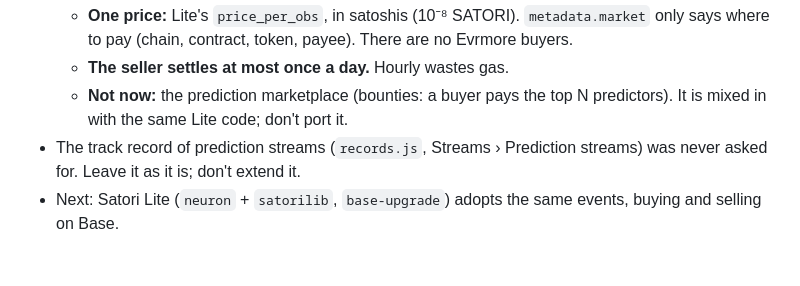
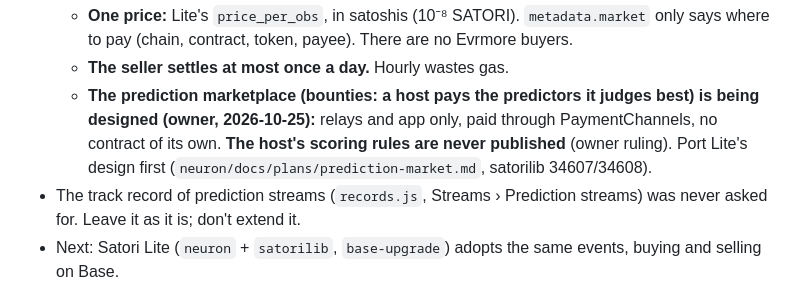
Before and after one commit to lastmeta/Satori, a Markdown page: docs/BRIEF.md, the part around the change. GitHub-like rendering; blank space fills up the shorter version.

Commit message:
BRIEF: the prediction marketplace is being designed (relays, app, PaymentChannels); the host's scoring rules are never published (owner)
Co-Authored-By: Claude Opus 5.5 <noreply@anthropic.com>

```diff
--- a/docs/BRIEF.md
+++ b/docs/BRIEF.md
@@ -151,7 +151,7 @@ What the owner asked for: a data-stream marketplace on the Satori relays and the
 - The owner's rulings (2026-10-21):
   - **One price:** Lite's `price_per_obs`, in satoshis (10⁻⁸ SATORI). `metadata.market` only says where to pay (chain, contract, token, payee). There are no Evrmore buyers.
   - **The seller settles at most once a day.** Hourly wastes gas.
-  - **Not now:** the prediction marketplace (bounties: a buyer pays the top N predictors). It is mixed in with the same Lite code; don't port it.
+  - **The prediction marketplace (bounties: a host pays the predictors it judges best) is being designed (owner, 2026-10-25):** relays and app only, paid through PaymentChannels, no contract of its own. **The host's scoring rules are never published** (owner ruling). Port Lite's design first (`neuron/docs/plans/prediction-market.md`, satorilib 34607/34608).
 - The track record of prediction streams (`records.js`, Streams › Prediction streams) was never asked for. Leave it as it is; don't extend it.
 - Next: Satori Lite (`neuron` + `satorilib`, `base-upgrade`) adopts the same events, buying and selling on Base.
 - The owner holds the other relay fixes (central's uptime pay, discovery) until the design settles.
```
